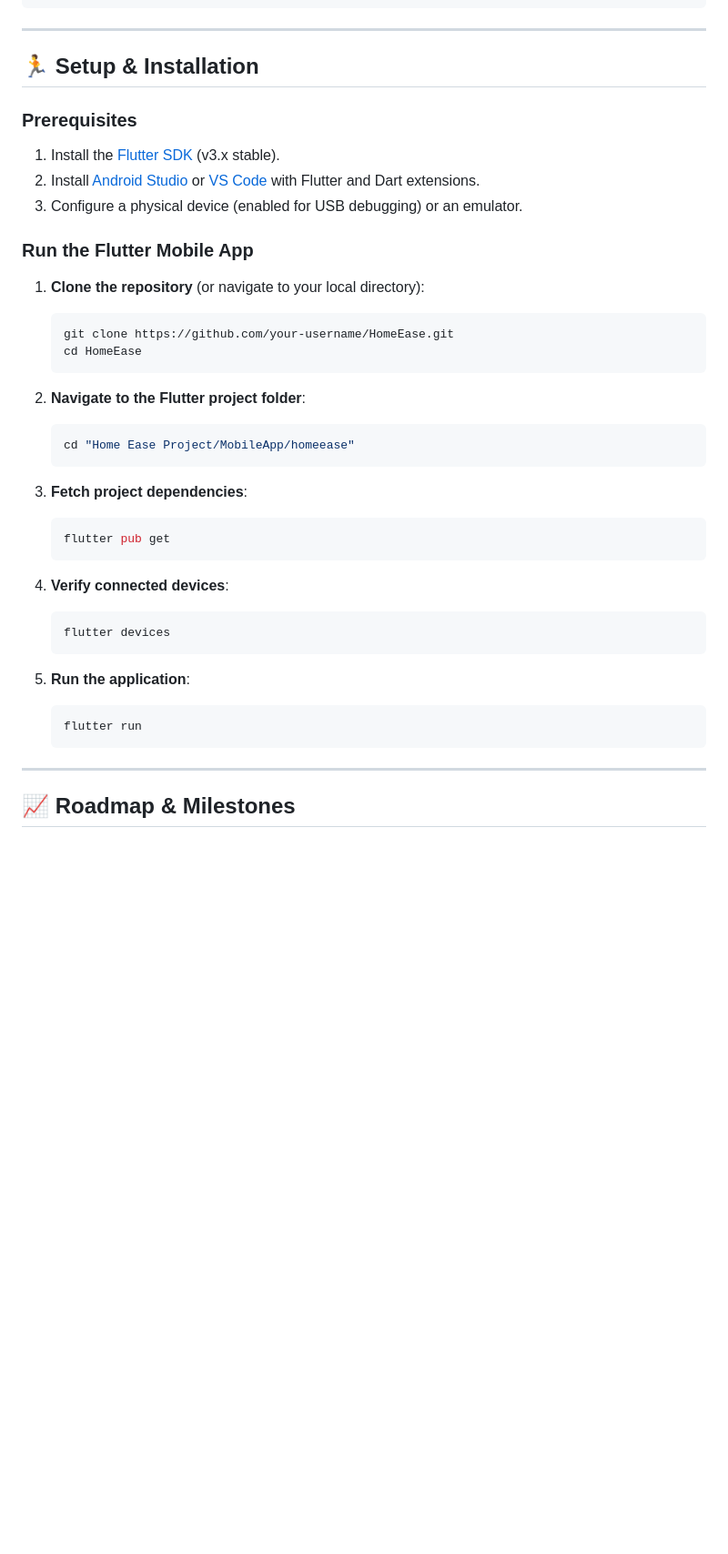
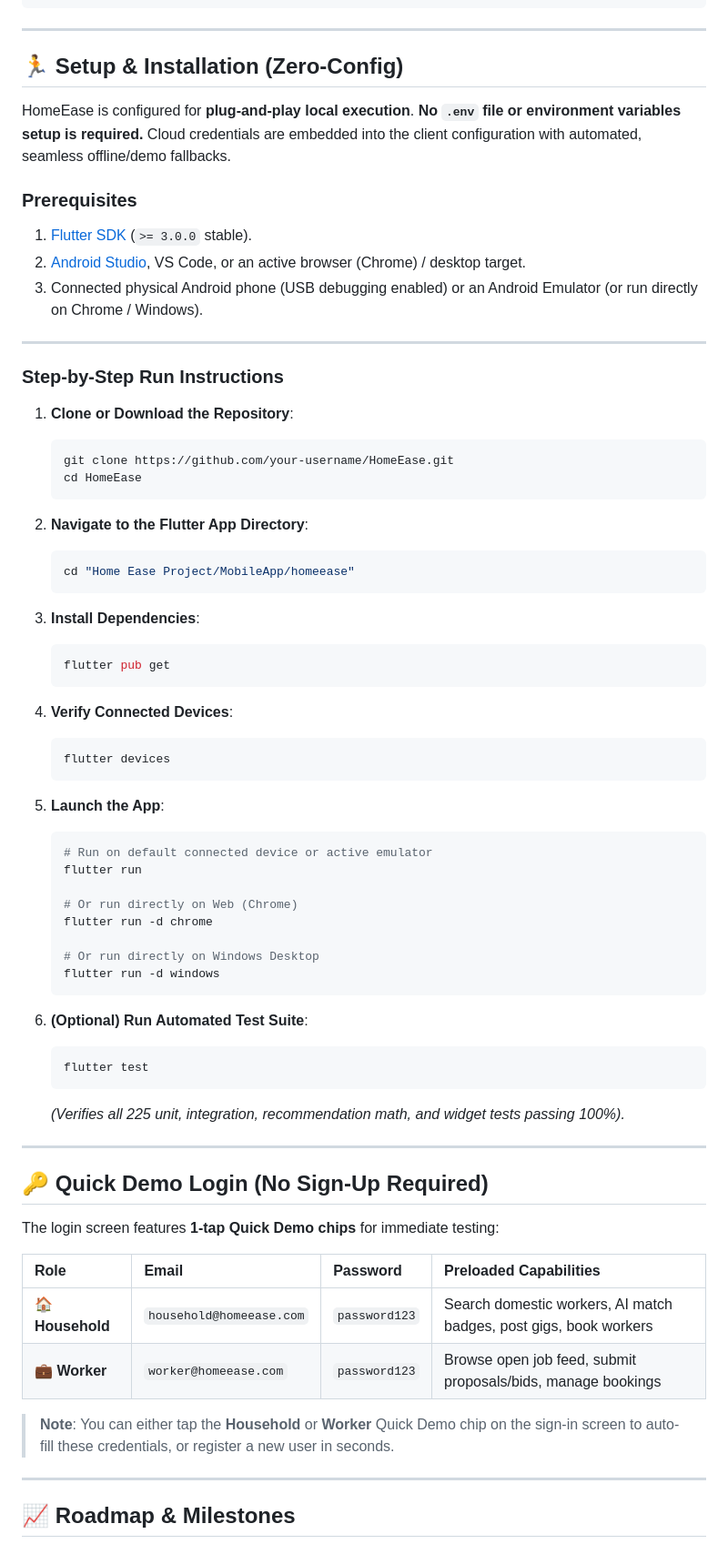
Before and after one commit to AbuZar-Babar/HomeEase, a Markdown page: README.md, the part around one of its changes. Shown at 91% size. GitHub-like rendering; blank space fills up the shorter version.

Commit message:
docs: add mobile app readme and update main documentation with zero-config setup and demo credentials

````diff
--- a/README.md
+++ b/README.md
@@ -59,40 +59,70 @@ HomeEase/
 
 ---
 
-## 🏃 Setup & Installation
+## 🏃 Setup & Installation (Zero-Config)
+
+HomeEase is configured for **plug-and-play local execution**. **No `.env` file or environment variables setup is required.** Cloud credentials are embedded into the client configuration with automated, seamless offline/demo fallbacks.
 
 ### Prerequisites
-1. Install the [Flutter SDK](https://docs.flutter.dev/get-started/install) (v3.x stable).
-2. Install [Android Studio](https://developer.android.com/studio) or [VS Code](https://code.visualstudio.com/) with Flutter and Dart extensions.
-3. Configure a physical device (enabled for USB debugging) or an emulator.
+1. [Flutter SDK](https://docs.flutter.dev/get-started/install) (`>= 3.0.0` stable).
+2. [Android Studio](https://developer.android.com/studio), VS Code, or an active browser (Chrome) / desktop target.
+3. Connected physical Android phone (USB debugging enabled) or an Android Emulator (or run directly on Chrome / Windows).
 
-### Run the Flutter Mobile App
+---
 
-1. **Clone the repository** (or navigate to your local directory):
+### Step-by-Step Run Instructions
+
+1. **Clone or Download the Repository**:
    ```bash
    git clone https://github.com/your-username/HomeEase.git
    cd HomeEase
    ```
 
-2. **Navigate to the Flutter project folder**:
+2. **Navigate to the Flutter App Directory**:
    ```bash
    cd "Home Ease Project/MobileApp/homeease"
    ```
 
-3. **Fetch project dependencies**:
+3. **Install Dependencies**:
    ```bash
    flutter pub get
    ```
 
-4. **Verify connected devices**:
+4. **Verify Connected Devices**:
    ```bash
    flutter devices
    ```
 
-5. **Run the application**:
+5. **Launch the App**:
    ```bash
+   # Run on default connected device or active emulator
    flutter run
+
+   # Or run directly on Web (Chrome)
+   flutter run -d chrome
+
+   # Or run directly on Windows Desktop
+   flutter run -d windows
    ```
+
+6. **(Optional) Run Automated Test Suite**:
+   ```bash
+   flutter test
+   ```
+   *(Verifies all 225 unit, integration, recommendation math, and widget tests passing 100%).*
+
+---
+
+## 🔑 Quick Demo Login (No Sign-Up Required)
+
+The login screen features **1-tap Quick Demo chips** for immediate testing:
+
+| Role | Email | Password | Preloaded Capabilities |
+| :--- | :--- | :--- | :--- |
+| **🏠 Household** | `household@homeease.com` | `password123` | Search domestic workers, AI match badges, post gigs, book workers |
+| **💼 Worker** | `worker@homeease.com` | `password123` | Browse open job feed, submit proposals/bids, manage bookings |
+
+> **Note**: You can either tap the **Household** or **Worker** Quick Demo chip on the sign-in screen to auto-fill these credentials, or register a new user in seconds.
 
 ---
 
````
Also changed, not shown: other parts of README.md (+3 -3 lines), 1 other file.
